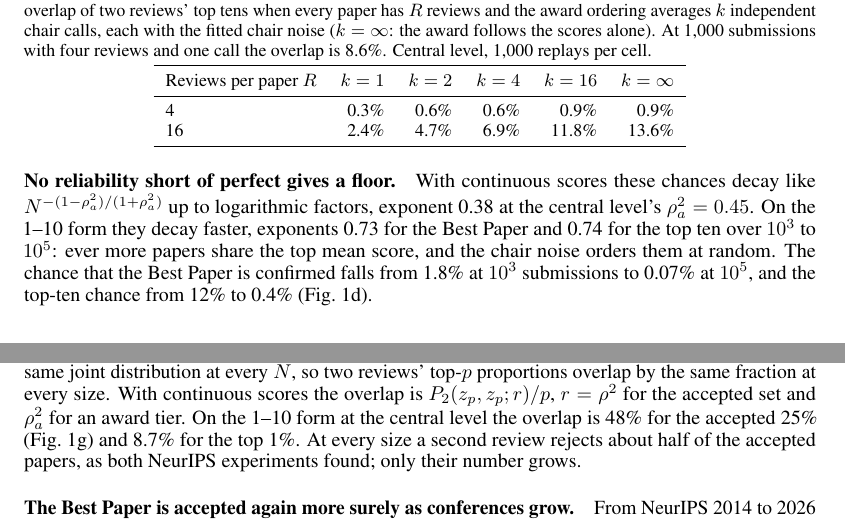
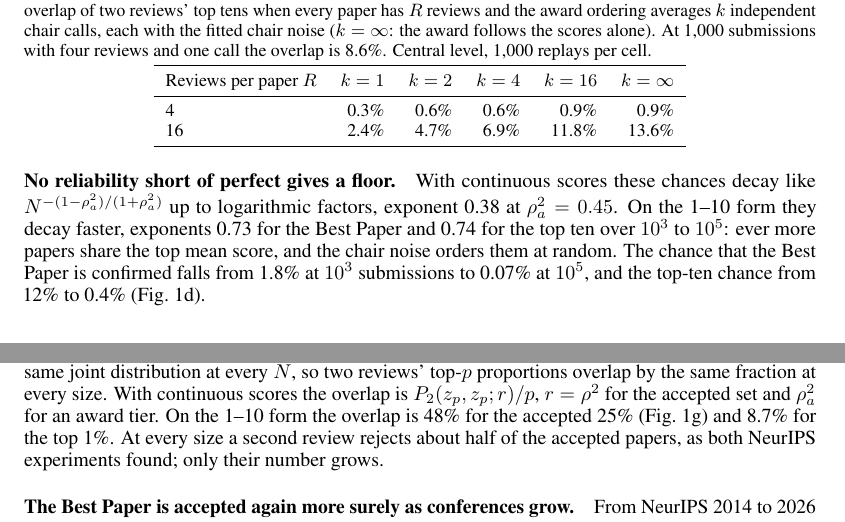
Before and after one commit to RylanSchaeffer/Scaling-Laws-of-ML-Conference-Peer-Review, a LaTeX paper (paper/main.tex): two parts of pages 6 and 7 of 17, joined at a grey line, cut so that both start at the same text. Compiled offline with pdfLaTeX.

Commit message:
"Central level" dropped where it only names the default; kept where levels are compared
Co-Authored-By: Claude Fable 5.1 <noreply@anthropic.com>

```diff
--- a/paper/main.tex
+++ b/paper/main.tex
@@ -170,11 +170,11 @@ Reviews per paper $R$ & $k = 1$ & $k = 2$ & $k = 4$ & $k = 16$ & $k = \infty$ \\
 \end{tabular}
 \end{center}
 
-\paragraph{No reliability short of perfect gives a floor.} With continuous scores these chances decay like $N^{-(1-\rho_a^2)/(1+\rho_a^2)}$ up to logarithmic factors, exponent 0.38 at the central level's $\rho_a^2=0.45$. On the 1--10 form they decay faster, exponents 0.73 for the Best Paper and 0.74 for the top ten over $10^3$ to $10^5$: ever more papers share the top mean score, and the chair noise orders them at random. The chance that the Best Paper is confirmed falls from 1.8\% at $10^3$ submissions to 0.07\% at $10^5$, and the top-ten chance from 12\% to 0.4\% (Fig.~\ref{fig:main}d).
+\paragraph{No reliability short of perfect gives a floor.} With continuous scores these chances decay like $N^{-(1-\rho_a^2)/(1+\rho_a^2)}$ up to logarithmic factors, exponent 0.38 at $\rho_a^2=0.45$. On the 1--10 form they decay faster, exponents 0.73 for the Best Paper and 0.74 for the top ten over $10^3$ to $10^5$: ever more papers share the top mean score, and the chair noise orders them at random. The chance that the Best Paper is confirmed falls from 1.8\% at $10^3$ submissions to 0.07\% at $10^5$, and the top-ten chance from 12\% to 0.4\% (Fig.~\ref{fig:main}d).
 
 \subsection{Acceptance, a fixed proportion, is reproduced equally well at every size}\label{sec:accept}
 
-\paragraph{Two reviews' accepted sets overlap by 48\% at every size.} A random paper's two scores have the same joint distribution at every $N$, so two reviews' top-$p$ proportions overlap by the same fraction at every size. With continuous scores the overlap is $P_2(z_p,z_p;r)/p$, $r=\rho^2$ for the accepted set and $\rho_a^2$ for an award tier. On the 1--10 form at the central level the overlap is 48\% for the accepted 25\% (Fig.~\ref{fig:main}g) and 8.7\% for the top 1\%. At every size a second review rejects about half of the accepted papers, as both NeurIPS experiments found; only their number grows.
+\paragraph{Two reviews' accepted sets overlap by 48\% at every size.} A random paper's two scores have the same joint distribution at every $N$, so two reviews' top-$p$ proportions overlap by the same fraction at every size. With continuous scores the overlap is $P_2(z_p,z_p;r)/p$, $r=\rho^2$ for the accepted set and $\rho_a^2$ for an award tier. On the 1--10 form the overlap is 48\% for the accepted 25\% (Fig.~\ref{fig:main}g) and 8.7\% for the top 1\%. At every size a second review rejects about half of the accepted papers, as both NeurIPS experiments found; only their number grows.
 
 \paragraph{The Best Paper is accepted again more surely as conferences grow.} From NeurIPS 2014 to 2026 the chance that a second review rejects the Best Paper fell from 20\% to 14\% (Fig.~\ref{fig:main}c).
 
```
Also changed, not shown: paper/main.pdf, paper/main.tex (6 more changed lines).
